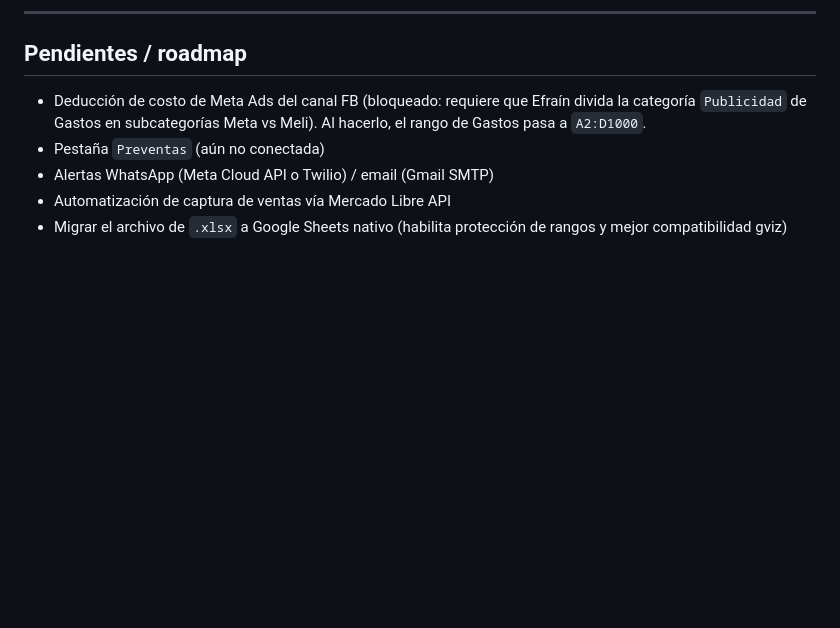
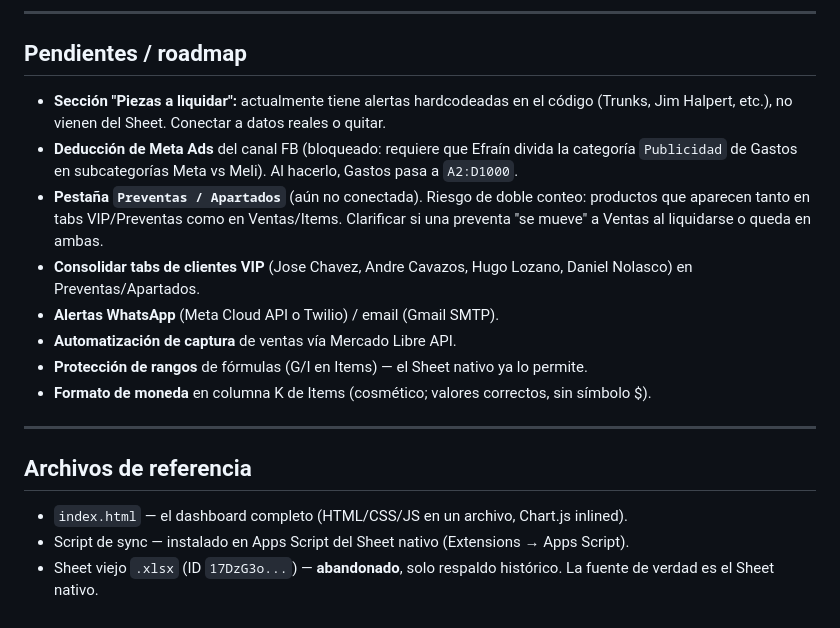
Before and after one commit to jacobourquides/collectuncle-dashboard, a Markdown page: README.md, the part around one of its changes. Drawn GitHub-style; blank space fills up the shorter version.

```diff
--- a/README.md
+++ b/README.md
@@ -69,8 +125,19 @@ Columnas:
 
 ## Pendientes / roadmap
 
-- Deducción de costo de Meta Ads del canal FB (bloqueado: requiere que Efraín divida la categoría `Publicidad` de Gastos en subcategorías Meta vs Meli). Al hacerlo, el rango de Gastos pasa a `A2:D1000`.
-- Pestaña `Preventas` (aún no conectada)
-- Alertas WhatsApp (Meta Cloud API o Twilio) / email (Gmail SMTP)
-- Automatización de captura de ventas vía Mercado Libre API
-- Migrar el archivo de `.xlsx` a Google Sheets nativo (habilita protección de rangos y mejor compatibilidad gviz)
+- **Sección "Piezas a liquidar":** actualmente tiene alertas hardcodeadas en el código (Trunks, Jim Halpert, etc.), no vienen del Sheet. Conectar a datos reales o quitar.
+- **Deducción de Meta Ads** del canal FB (bloqueado: requiere que Efraín divida la categoría `Publicidad` de Gastos en subcategorías Meta vs Meli). Al hacerlo, Gastos pasa a `A2:D1000`.
+- **Pestaña `Preventas / Apartados`** (aún no conectada). Riesgo de doble conteo: productos que aparecen tanto en tabs VIP/Preventas como en Ventas/Items. Clarificar si una preventa "se mueve" a Ventas al liquidarse o queda en ambas.
+- **Consolidar tabs de clientes VIP** (Jose Chavez, Andre Cavazos, Hugo Lozano, Daniel Nolasco) en Preventas/Apartados.
+- **Alertas WhatsApp** (Meta Cloud API o Twilio) / email (Gmail SMTP).
+- **Automatización de captura** de ventas vía Mercado Libre API.
+- **Protección de rangos** de fórmulas (G/I en Items) — el Sheet nativo ya lo permite.
+- **Formato de moneda** en columna K de Items (cosmético; valores correctos, sin símbolo $).
+
+---
+
+## Archivos de referencia
+
+- `index.html` — el dashboard completo (HTML/CSS/JS en un archivo, Chart.js inlined).
+- Script de sync — instalado en Apps Script del Sheet nativo (Extensions → Apps Script).
+- Sheet viejo `.xlsx` (ID `17DzG3o...`) — **abandonado**, solo respaldo histórico. La fuente de verdad es el Sheet nativo.
```
Also changed, not shown: other parts of README.md (+92 -36 lines).
